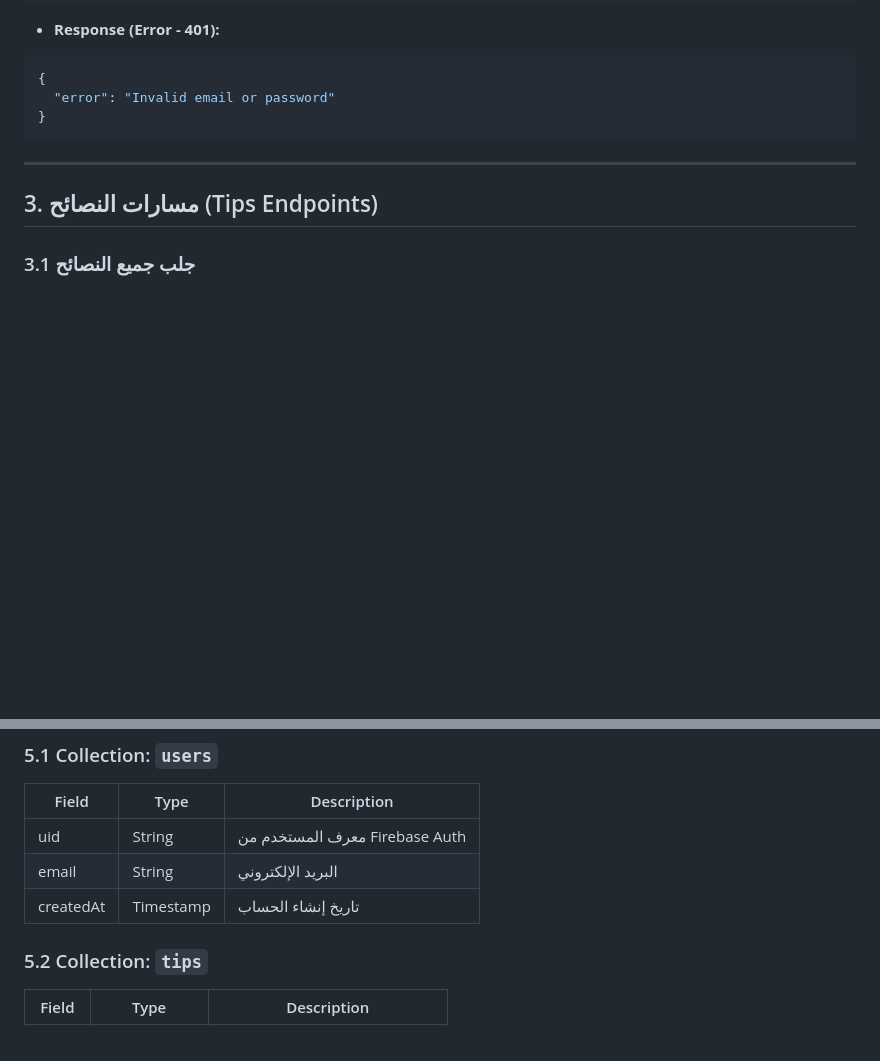
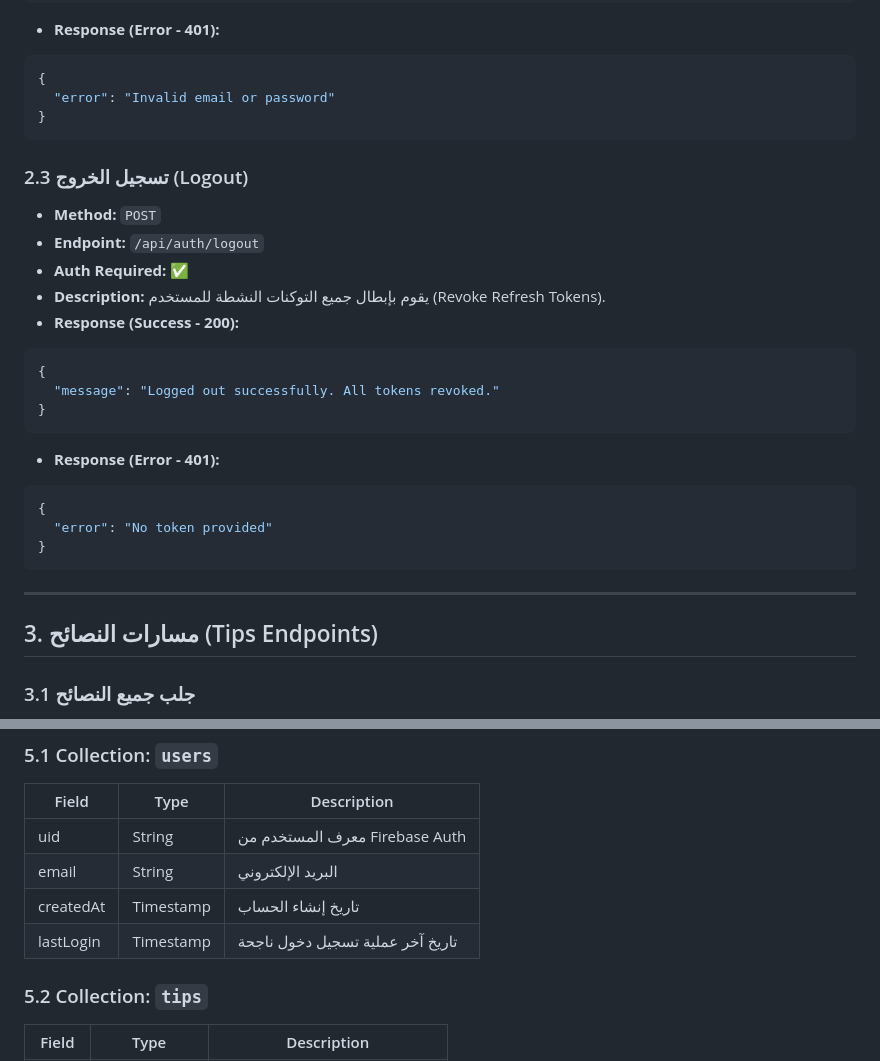
Before and after one commit to malka-elite-team/Cyber-Awareness-Platform, a Markdown page: backend/Docs/API_DOCS.md, 2 parts joined by grey strips. GitHub-like rendering; blank space fills up the shorter version.

Commit message:
docs: update API documentation endpoints and request schemas

````diff
--- a/backend/Docs/API_DOCS.md
+++ b/backend/Docs/API_DOCS.md
@@ -63,6 +63,24 @@
 ```json
 {
   "error": "Invalid email or password"
+}
+```
+
+### 2.3 تسجيل الخروج (Logout)
+- **Method:** `POST`
+- **Endpoint:** `/api/auth/logout`
+- **Auth Required:** ✅
+- **Description:** يقوم بإبطال جميع التوكنات النشطة للمستخدم (Revoke Refresh Tokens).
+- **Response (Success - 200):**
+```json
+{
+  "message": "Logged out successfully. All tokens revoked."
+}
+```
+- **Response (Error - 401):**
+```json
+{
+  "error": "No token provided"
 }
 ```
 
@@ -204,6 +222,7 @@
 | uid | String | معرف المستخدم من Firebase Auth |
 | email | String | البريد الإلكتروني |
 | createdAt | Timestamp | تاريخ إنشاء الحساب |
+| lastLogin | Timestamp | تاريخ آخر عملية تسجيل دخول ناجحة |
 
 ### 5.2 Collection: `tips`
 | Field | Type | Description |
````
